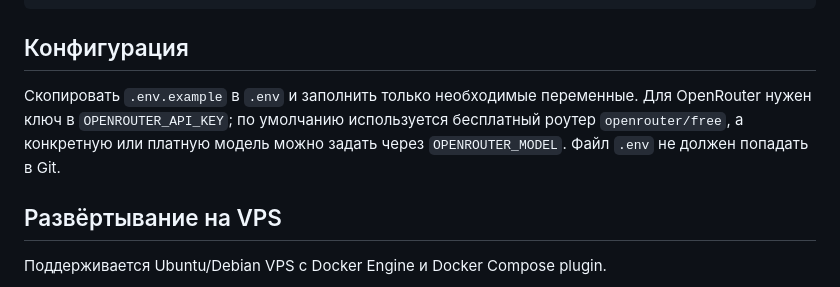
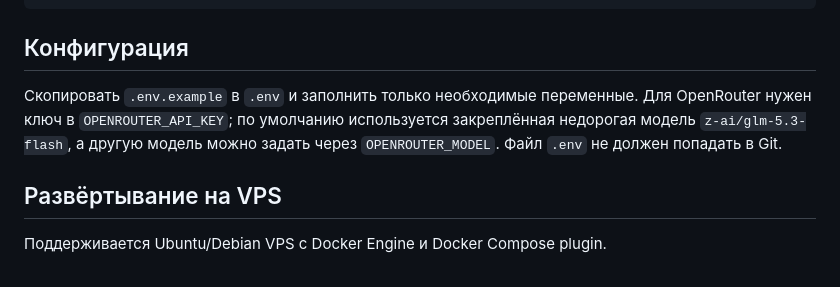
Before and after one commit to Sham676767/robotics-news-agent, a Markdown page: README.md, the part around the change. Rendered like a GitHub page.

Commit message:
Document paid OpenRouter default

```diff
--- a/README.md
+++ b/README.md
@@ -55,7 +55,7 @@ python -m app
 
 ## Конфигурация
 
-Скопировать `.env.example` в `.env` и заполнить только необходимые переменные. Для OpenRouter нужен ключ в `OPENROUTER_API_KEY`; по умолчанию используется бесплатный роутер `openrouter/free`, а конкретную или платную модель можно задать через `OPENROUTER_MODEL`. Файл `.env` не должен попадать в Git.
+Скопировать `.env.example` в `.env` и заполнить только необходимые переменные. Для OpenRouter нужен ключ в `OPENROUTER_API_KEY`; по умолчанию используется закреплённая недорогая модель `z-ai/glm-5.3-flash`, а другую модель можно задать через `OPENROUTER_MODEL`. Файл `.env` не должен попадать в Git.
 
 
 ## Развёртывание на VPS
```
